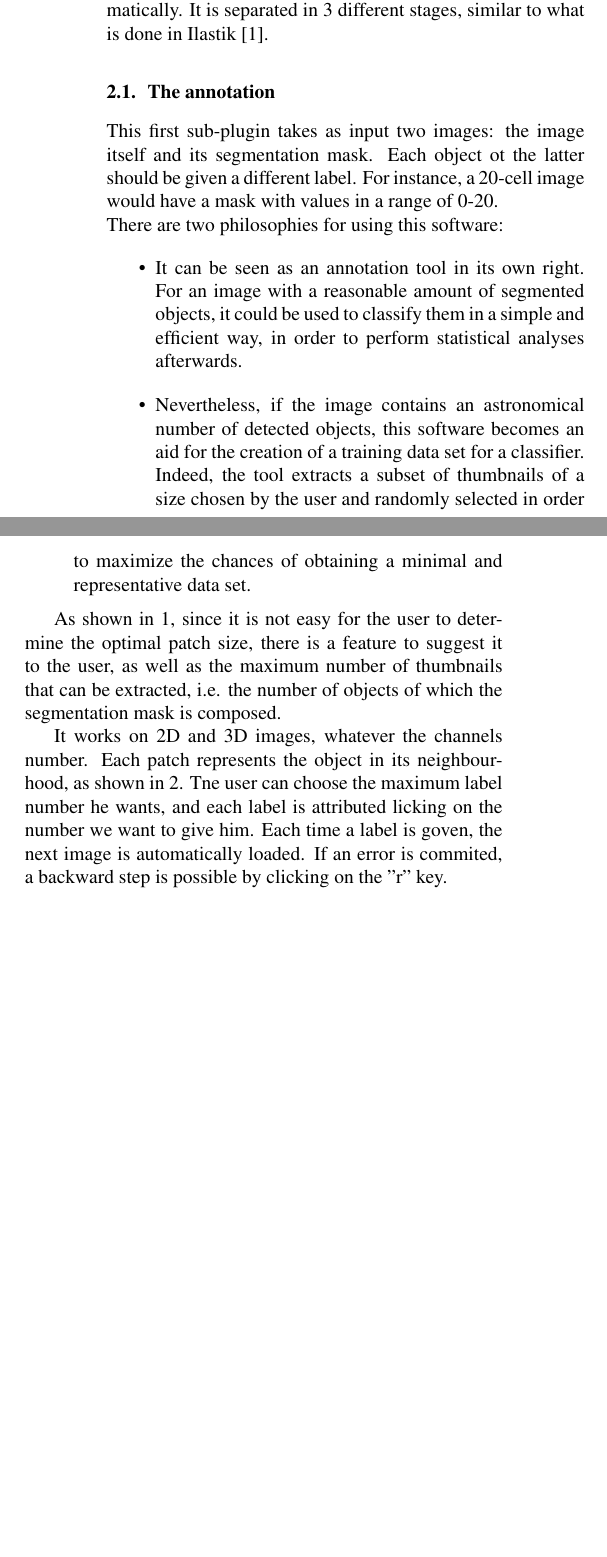
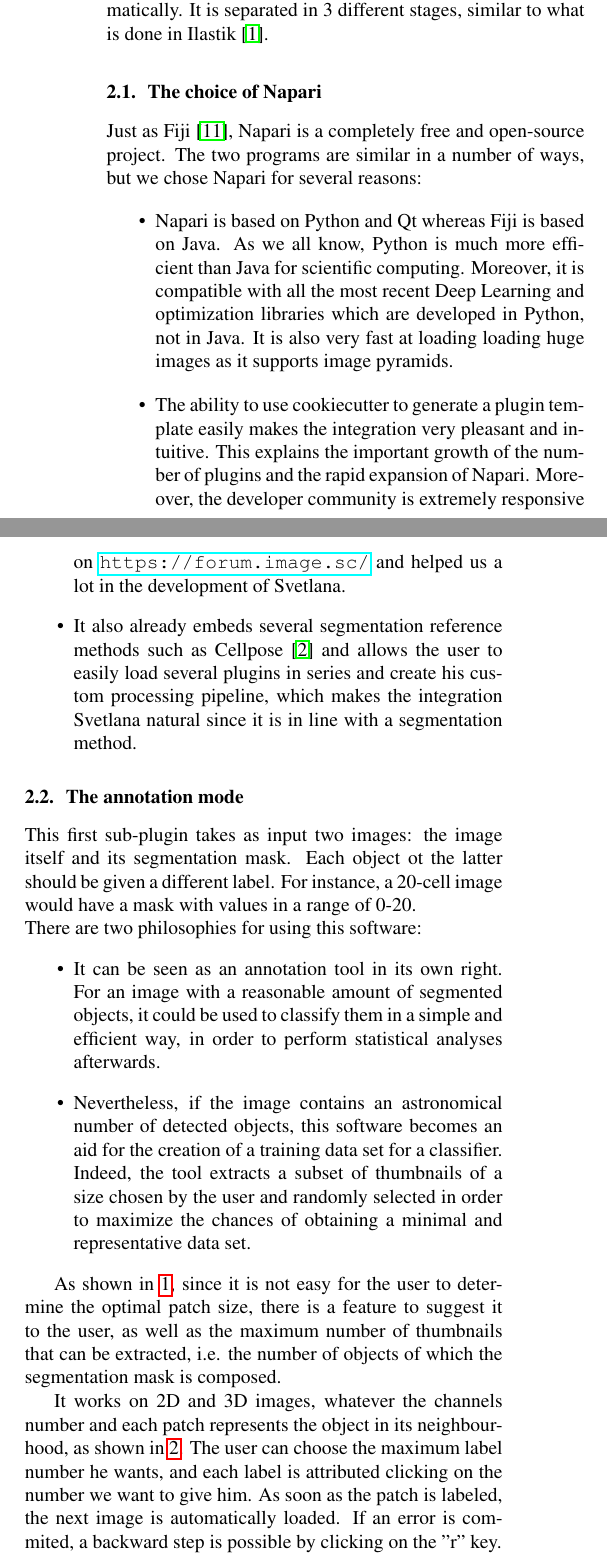
Before and after one commit to koopa31/napari_svetlana, a LaTeX paper (docs/icip/main.tex): two parts of the columns of page 2 of 4, joined at a grey line, cut so that both start at the same text, the shorter picture padded with empty space. Compiled offline with pdfLaTeX; a missing bibliography style is replaced by a similar one.

Commit message:
ajout de la partie choice of napari

```diff
--- a/docs/icip/main.tex
+++ b/docs/icip/main.tex
@@ -4,6 +4,7 @@
 % --------------------------------------------------------------------------
 \documentclass{article}
 \usepackage{spconf,amsmath,graphicx}
+\usepackage{hyperref}
 
 % Example definitions.
 % --------------------
@@ -94,7 +95,17 @@ When precision is critical, the rapidly evolving state-of-the-art is rather base
 {}
 The objective of SVETLANA as a whole is to provide a tool to "sort" the segmentation results, either manually or automatically.
 It is separated in 3 different stages, similar to what is done in Ilastik \cite{berg2019ilastik}.
-\subsection{The annotation}
+
+\subsection{The choice of Napari}
+
+Just as Fiji \cite{schindelin2012fiji}, Napari is a completely free and open-source project. The two programs are similar in a number of ways, but we chose Napari for several reasons:
+\begin{itemize}
+  \item Napari is based on Python and Qt whereas Fiji is based on Java. As we all know, Python is much more efficient than Java for scientific computing. Moreover, it is compatible with all the most recent Deep Learning and optimization libraries which are developed in Python, not in Java. It is also very fast at loading loading huge images as it supports image pyramids.
+  \item The ability to use cookiecutter to generate a plugin template easily makes the integration very pleasant and intuitive. This explains the important growth of the number of plugins and the rapid expansion of Napari. Moreover, the developer community is extremely responsive on \url{https://forum.image.sc/} and helped us a lot in the development of Svetlana.
+  \item It also already embeds several segmentation reference methods such as Cellpose \cite{stringer2021cellpose} and allows the user to easily load several plugins in series and create his custom processing pipeline, which makes the integration Svetlana natural since it is in line with a segmentation method.
+\end{itemize}
+
+\subsection{The annotation mode}
 
 This first sub-plugin takes as input two images: the image itself and its segmentation mask. Each object ot the latter should be given a different label. For instance, a 20-cell image would have a mask with values in a range of 0-20.
 \\
@@ -106,6 +117,7 @@ There are two philosophies for using this software:
 
 As shown in \ref{labelization}, since it is not easy for the user to determine the optimal patch size, there is a feature to suggest it to the user, as well as the maximum number of thumbnails that can be extracted, i.e. the number of objects of which the segmentation mask is composed.
 
-It works on 2D and 3D images, whatever the channels number. Each patch represents the object in its neighbourhood, as shown in \ref{patch}. Tne user can choose the maximum label number he wants, and each label is attributed licking on the number we want to give him. Each time a label is goven, the next image is automatically loaded. If an error is commited, a backward step is possible by clicking on the "r" key.
+It works on 2D and 3D images, whatever the channels number and each patch represents the object in its neighbourhood, as shown in \ref{patch}. The user can choose the maximum label number he wants, and each label is attributed clicking on the number we want to give him. As soon as the patch is labeled, the next image is automatically loaded. If an error is commited, a backward step is possible by clicking on the "r" key.
 
-Once the patches have been extracted and the annotation completed, it is possible to save a new mask per existing label, as well as a binary file that can be reloaded using the torch.load() function. It contains morphological features of interest of each of the objects that were extracted from the connected component analysis.
+Once the patches have been extracted and the annotation completed, all the information which are necessary for the training are stored in a bonary file:
+\begin{itemize}
```
Also changed, not shown: docs/icip/main.tex (13 more changed lines).
